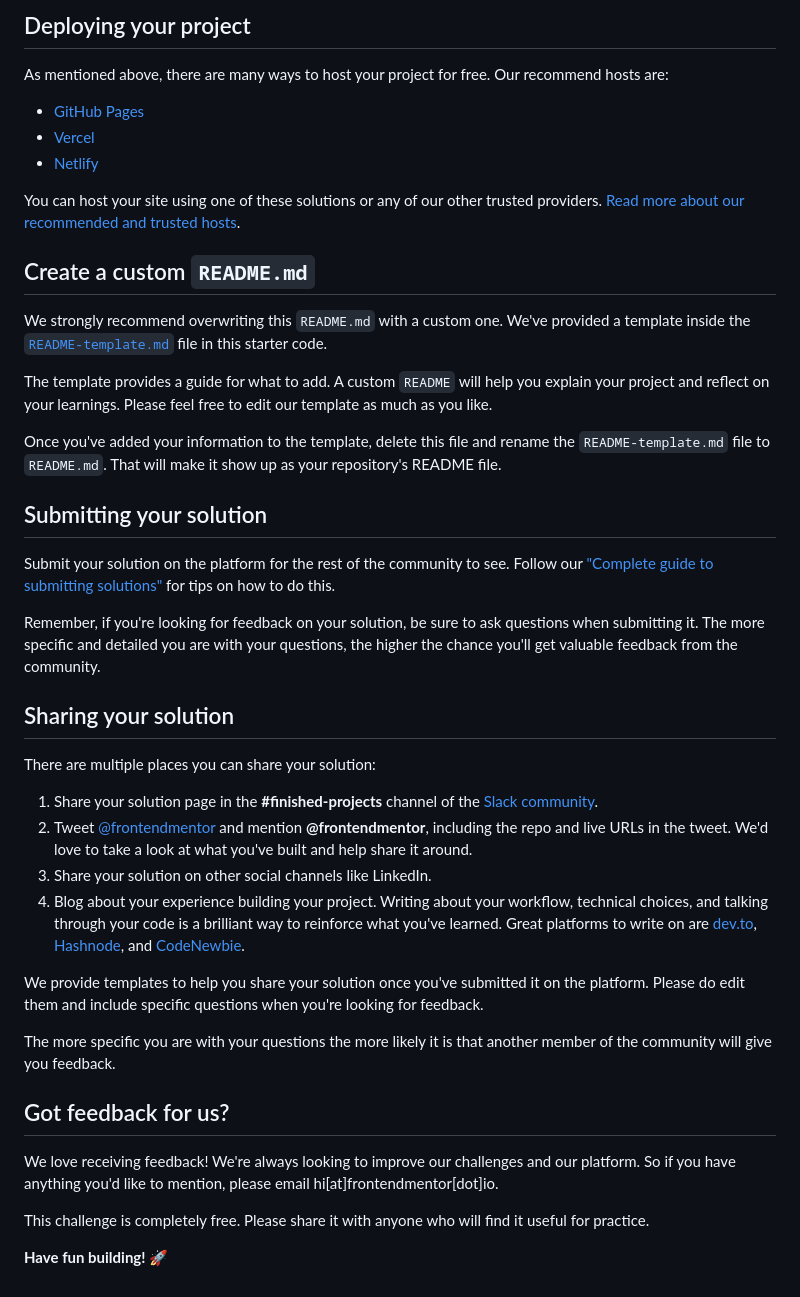
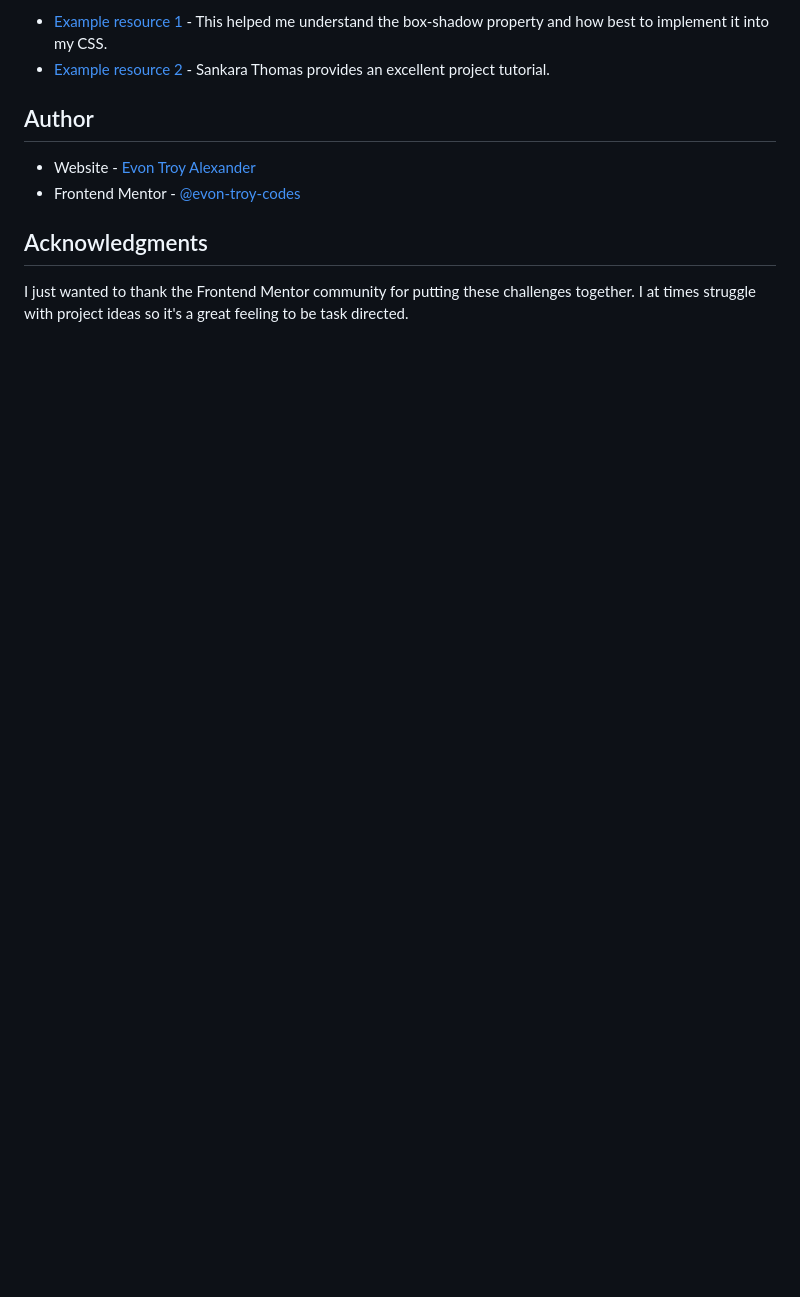
Before and after one commit to evon-troy-codes/qr-code-component-main, a Markdown page: README.md, the part around the change printed below. Drawn GitHub-style; blank space fills up the shorter version.

```diff
--- a/README.md
+++ b/README.md
@@ -43,45 +54,12 @@ Feel free to use any workflow that you feel comfortable with. Below is a suggest
 
-## Deploying your project
+- [Example resource 1](https://developer.mozilla.org/en-US/docs/Web/CSS/box-shadow) - This helped me understand the box-shadow property and how best to implement it into my CSS.
+- [Example resource 2](https://www.youtube.com/watch?v=JFyMWwOxHYM) - Sankara Thomas provides an excellent project tutorial.
 
-As mentioned above, there are many ways to host your project for free. Our recommend hosts are:
+## Author
 
-- [GitHub Pages](https://pages.github.com/)
-- [Vercel](https://vercel.com/)
-- [Netlify](https://www.netlify.com/)
+- Website - [Evon Troy Alexander](https://github.com/evon-troy-codes)
+- Frontend Mentor - [@evon-troy-codes](https://www.frontendmentor.io/profile/evon-troy-codes)
 
-You can host your site using one of these solutions or any of our other trusted providers. [Read more about our recommended and trusted hosts](https://medium.com/frontend-mentor/frontend-mentor-trusted-hosting-providers-bf000dfebe).
+## Acknowledgments
 
-## Create a custom `README.md`
-
-We strongly recommend overwriting this `README.md` with a custom one. We've provided a template inside the [`README-template.md`](./README-template.md) file in this starter code.
-
-The template provides a guide for what to add. A custom `README` will help you explain your project and reflect on your learnings. Please feel free to edit our template as much as you like.
-
-Once you've added your information to the template, delete this file and rename the `README-template.md` file to `README.md`. That will make it show up as your repository's README file.
-
-## Submitting your solution
-
-Submit your solution on the platform for the rest of the community to see. Follow our ["Complete guide to submitting solutions"](https://medium.com/frontend-mentor/a-complete-guide-to-submitting-solutions-on-frontend-mentor-ac6384162248) for tips on how to do this.
-
-Remember, if you're looking for feedback on your solution, be sure to ask questions when submitting it. The more specific and detailed you are with your questions, the higher the chance you'll get valuable feedback from the community.
-
-## Sharing your solution
-
-There are multiple places you can share your solution:
-
-1. Share your solution page in the **#finished-projects** channel of the [Slack community](https://www.frontendmentor.io/slack).
-2. Tweet [@frontendmentor](https://twitter.com/frontendmentor) and mention **@frontendmentor**, including the repo and live URLs in the tweet. We'd love to take a look at what you've built and help share it around.
-3. Share your solution on other social channels like LinkedIn.
-4. Blog about your experience building your project. Writing about your workflow, technical choices, and talking through your code is a brilliant way to reinforce what you've learned. Great platforms to write on are [dev.to](https://dev.to/), [Hashnode](https://hashnode.com/), and [CodeNewbie](https://community.codenewbie.org/).
-
-We provide templates to help you share your solution once you've submitted it on the platform. Please do edit them and include specific questions when you're looking for feedback.
-
-The more specific you are with your questions the more likely it is that another member of the community will give you feedback.
-
-## Got feedback for us?
-
-We love receiving feedback! We're always looking to improve our challenges and our platform. So if you have anything you'd like to mention, please email hi[at]frontendmentor[dot]io.
-
-This challenge is completely free. Please share it with anyone who will find it useful for practice.
-
-**Have fun building!** 🚀
+I just wanted to thank the Frontend Mentor community for putting these challenges together. I at times struggle with project ideas so it's a great feeling to be task directed.
```
Also changed, not shown: other parts of README.md (+35 -24 lines), README-template.md (deleted, +0 -103 lines), images/completed_project.png (added).
